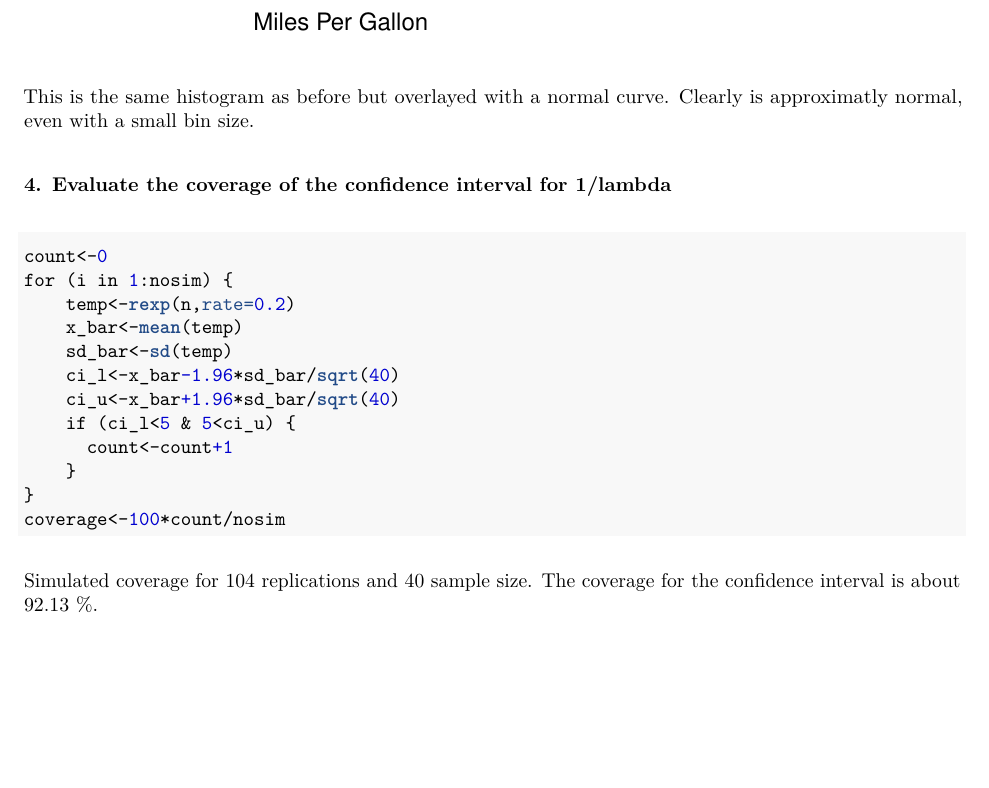
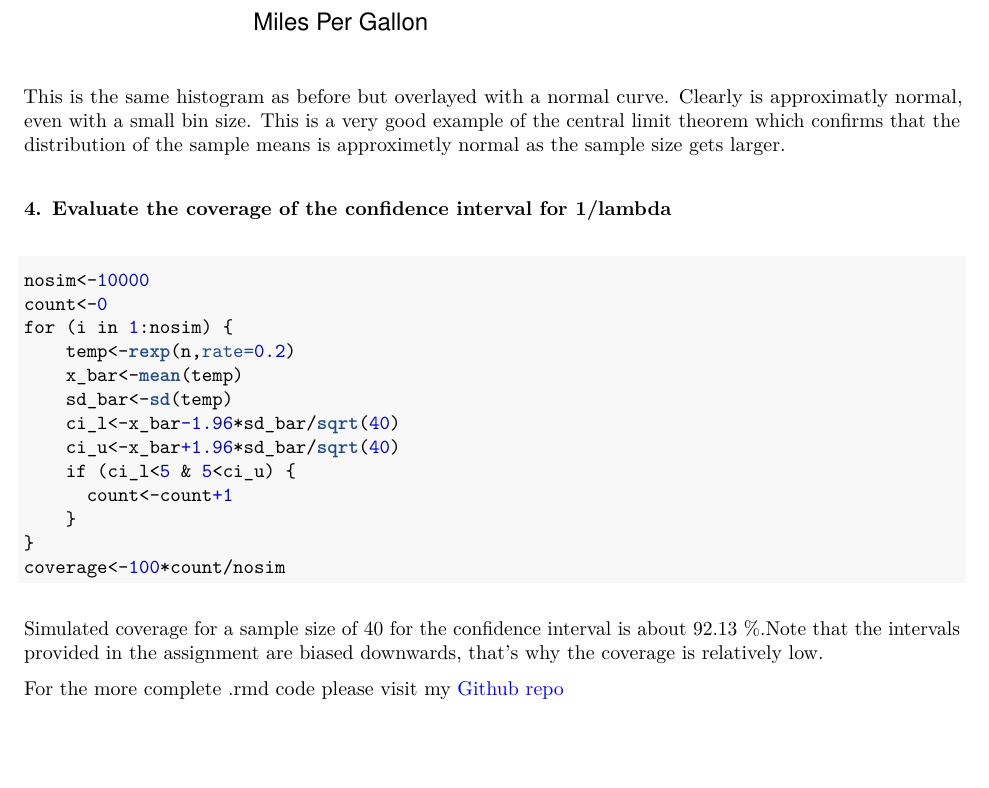
Before and after one commit to bhorak/Stat_Inference, an R Markdown document (Simulation.Rmd): part of page 2 of 2, cut so that both start at the same text. The pictures show the output file Simulation.pdf that the author committed with the source.

Commit message:
finishing touches

````diff
--- a/Simulation.Rmd
+++ b/Simulation.Rmd
@@ -48,10 +48,13 @@ lines(xfit, yfit, col="blue", lwd=2)
 ```
 
 This is the same histogram as before but overlayed with a normal curve. Clearly
-is approximatly normal, even with a small bin size.
+is approximatly normal, even with a small bin size. This is a very good example
+of the central limit theorem which confirms that the distribution of the sample means
+is approximetly normal as the sample size gets larger.
 
 ### 4. Evaluate the coverage of the confidence interval for 1/lambda
 ```{r}
+nosim<-10000
 count<-0
 for (i in 1:nosim) {
     temp<-rexp(n,rate=0.2)
@@ -66,5 +69,8 @@ for (i in 1:nosim) {
 coverage<-100*count/nosim
 ```
 
-Simulated coverage for `r nosim` replications and `r n` sample size. The coverage
-for the confidence interval is about `r coverage` %.
+Simulated coverage for a sample size of `r n` for the confidence interval is about
+`r coverage` %.Note that the intervals provided in the assignment are biased downwards,
+that's why the coverage is relatively low.
+
+For the more complete .rmd code please visit my [Github repo](https://github.com/bhorak/Stat_Inference)
````
Also changed, not shown: Simulation.pdf.
